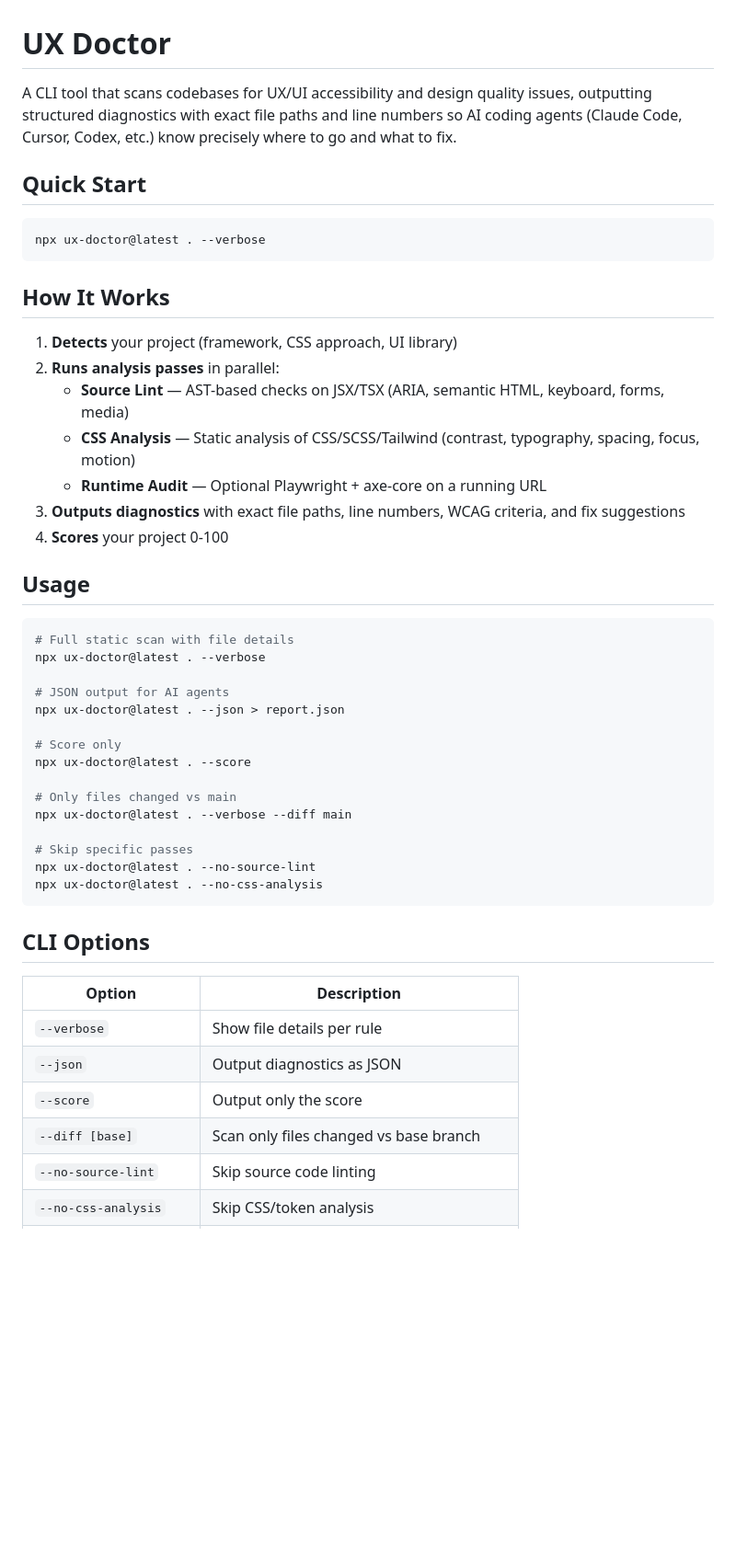
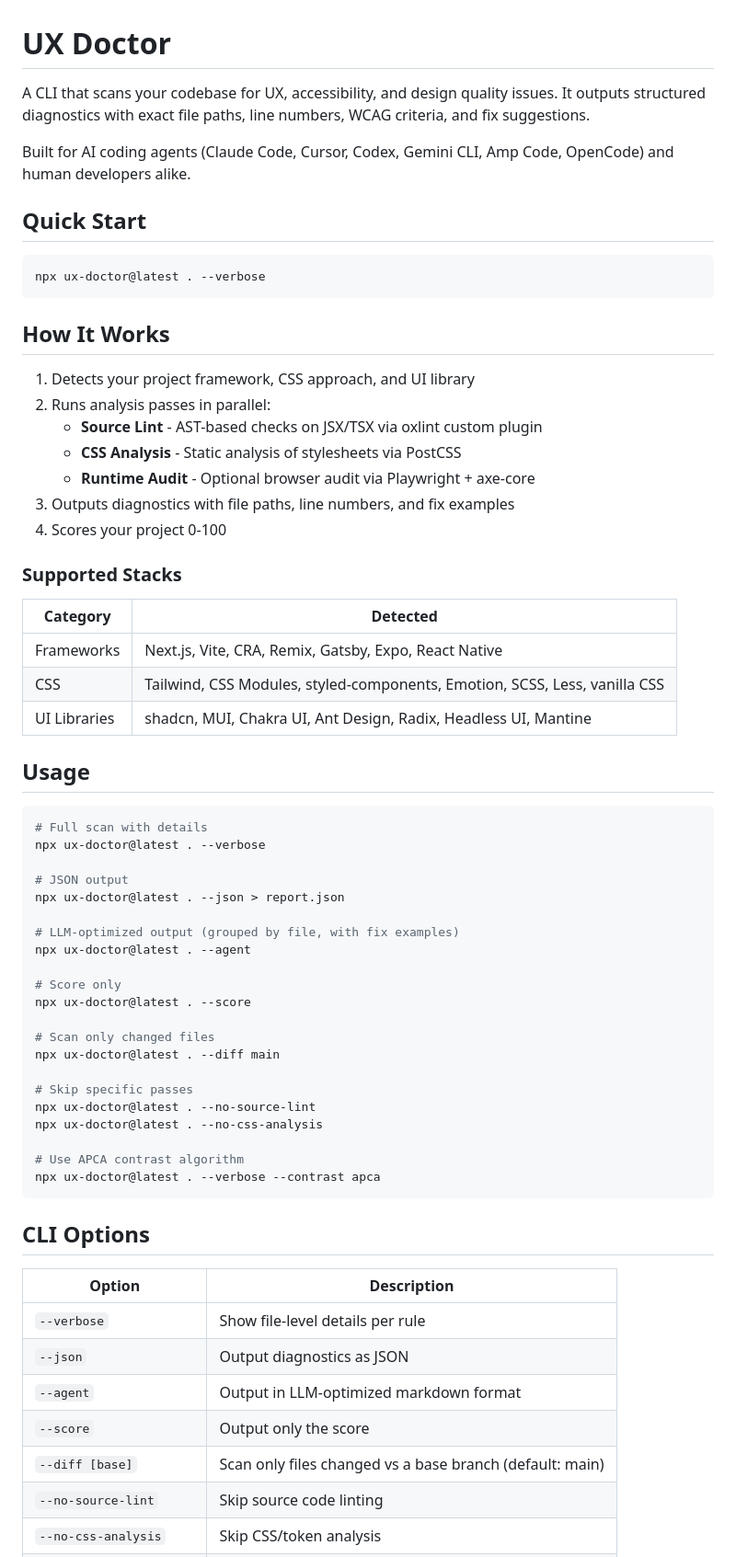
Before and after one commit to dinethlive/ux-doctor, a Markdown page: README.md, the part around one of its changes. Shown at 92% size. Drawn GitHub-style; blank space fills up the shorter version.

````diff
--- a/README.md
+++ b/README.md
@@ -1,6 +1,8 @@
 # UX Doctor
 
-A CLI tool that scans codebases for UX/UI accessibility and design quality issues, outputting structured diagnostics with exact file paths and line numbers so AI coding agents (Claude Code, Cursor, Codex, etc.) know precisely where to go and what to fix.
+A CLI that scans your codebase for UX, accessibility, and design quality issues. It outputs structured diagnostics with exact file paths, line numbers, WCAG criteria, and fix suggestions.
+
+Built for AI coding agents (Claude Code, Cursor, Codex, Gemini CLI, Amp Code, OpenCode) and human developers alike.
 
 ## Quick Start
 
@@ -10,41 +12,56 @@ npx ux-doctor@latest . --verbose
 
 ## How It Works
 
-1. **Detects** your project (framework, CSS approach, UI library)
-2. **Runs analysis passes** in parallel:
-   - **Source Lint** — AST-based checks on JSX/TSX (ARIA, semantic HTML, keyboard, forms, media)
-   - **CSS Analysis** — Static analysis of CSS/SCSS/Tailwind (contrast, typography, spacing, focus, motion)
-   - **Runtime Audit** — Optional Playwright + axe-core on a running URL
-3. **Outputs diagnostics** with exact file paths, line numbers, WCAG criteria, and fix suggestions
-4. **Scores** your project 0-100
+1. Detects your project framework, CSS approach, and UI library
+2. Runs analysis passes in parallel:
+   - **Source Lint** - AST-based checks on JSX/TSX via oxlint custom plugin
+   - **CSS Analysis** - Static analysis of stylesheets via PostCSS
+   - **Runtime Audit** - Optional browser audit via Playwright + axe-core
+3. Outputs diagnostics with file paths, line numbers, and fix examples
+4. Scores your project 0-100
+
+### Supported Stacks
+
+| Category | Detected |
+|----------|----------|
+| Frameworks | Next.js, Vite, CRA, Remix, Gatsby, Expo, React Native |
+| CSS | Tailwind, CSS Modules, styled-components, Emotion, SCSS, Less, vanilla CSS |
+| UI Libraries | shadcn, MUI, Chakra UI, Ant Design, Radix, Headless UI, Mantine |
 
 ## Usage
 
 ```bash
-# Full static scan with file details
+# Full scan with details
 npx ux-doctor@latest . --verbose
 
-# JSON output for AI agents
+# JSON output
 npx ux-doctor@latest . --json > report.json
+
+# LLM-optimized output (grouped by file, with fix examples)
+npx ux-doctor@latest . --agent
 
 # Score only
 npx ux-doctor@latest . --score
 
-# Only files changed vs main
-npx ux-doctor@latest . --verbose --diff main
+# Scan only changed files
+npx ux-doctor@latest . --diff main
 
 # Skip specific passes
 npx ux-doctor@latest . --no-source-lint
 npx ux-doctor@latest . --no-css-analysis
+
+# Use APCA contrast algorithm
+npx ux-doctor@latest . --verbose --contrast apca
 ```
 
 ## CLI Options
 
 | Option | Description |
 |--------|-------------|
-| `--verbose` | Show file details per rule |
+| `--verbose` | Show file-level details per rule |
 | `--json` | Output diagnostics as JSON |
+| `--agent` | Output in LLM-optimized markdown format |
 | `--score` | Output only the score |
-| `--diff [base]` | Scan only files changed vs base branch |
+| `--diff [base]` | Scan only files changed vs a base branch (default: main) |
 | `--no-source-lint` | Skip source code linting |
 | `--no-css-analysis` | Skip CSS/token analysis |
````
Also changed, not shown: other parts of README.md (+71 -22 lines), packages/ux-doctor/README.md (+102 -36 lines).
